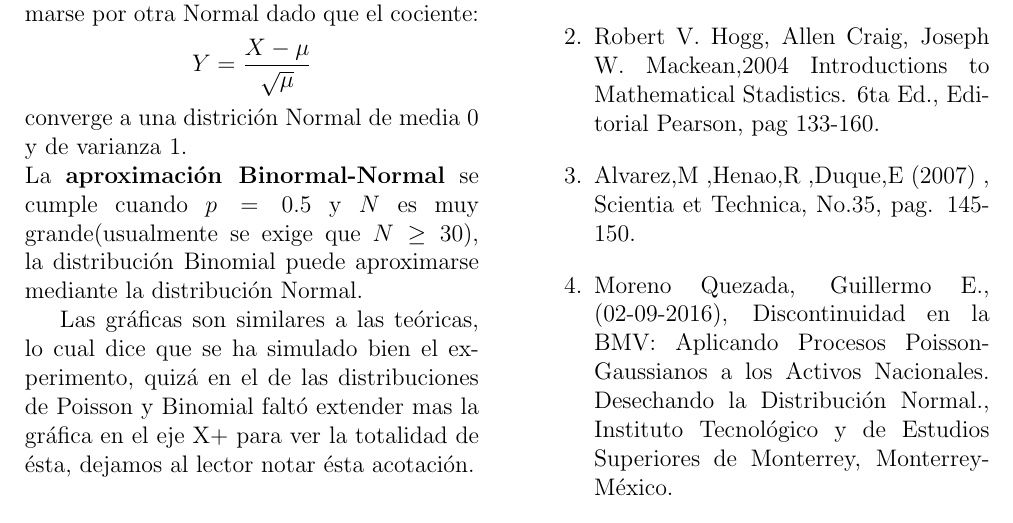
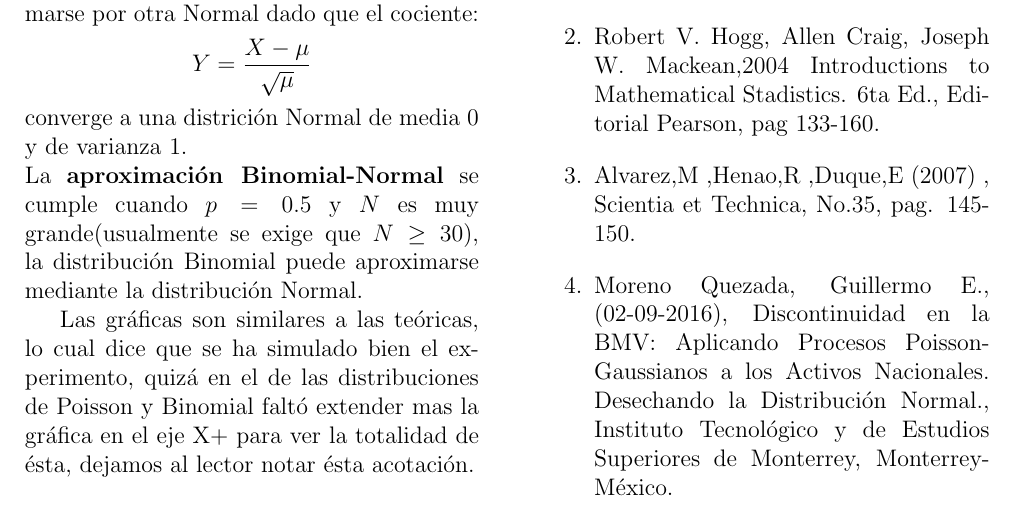
Before and after one commit to ycmunoz/proyecto-estadistica, a LaTeX document (aproxgauss.tex): part of page 5 of 5, cut so that both start at the same text. Compiled offline with pdfLaTeX.

Commit message:
aprox-gauss pdf y latex

```diff
--- a/aproxgauss.tex
+++ b/aproxgauss.tex
@@ -105,7 +105,7 @@
     La \textbf{aproximación Poisson-Normal} se da como consecuencia del \textit{Teorema Central del Límite}, para valores grandes de $\mu$, una variable aleatoria de Poisson $X$ puede aproximarse por otra Normal dado que el cociente:
     $$Y=\frac{X-\mu}{\sqrt{\mu}}$$
     converge a una districión Normal de media 0 y de varianza 1.\\
-    La \textbf{aproximación Binormal-Normal} se cumple cuando $p=0.5$ y $N$ es muy grande(usualmente se exige que $N\geq30$), la distribución Binomial puede aproximarse mediante la distribución Normal.
+    La \textbf{aproximación Binomial-Normal} se cumple cuando $p=0.5$ y $N$ es muy grande(usualmente se exige que $N\geq30$), la distribución Binomial puede aproximarse mediante la distribución Normal.
 
     Las gráficas son similares a las teóricas, lo cual dice que se ha simulado bien el experimento, quizá en el de las distribuciones de Poisson y Binomial faltó extender mas la gráfica en el eje X+ para ver la totalidad de ésta, dejamos al lector notar ésta acotación.
 \section{Bibliografía}
```
Also changed, not shown: informe_gauss.pdf (added), proyecto_estad_final.pdf (deleted).
